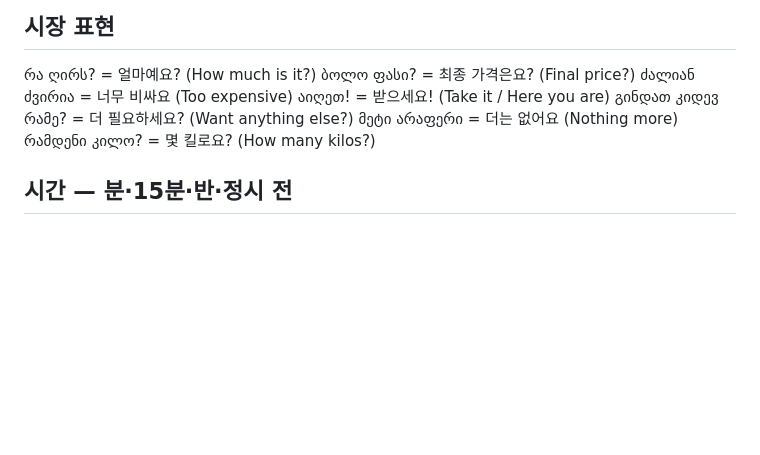
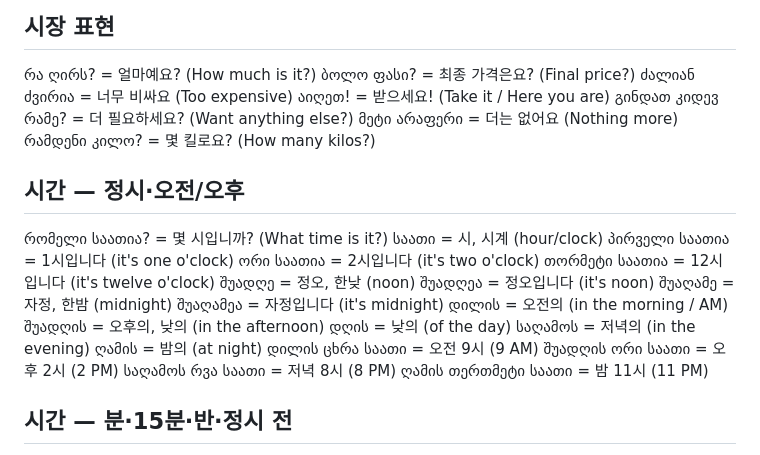
Before and after one commit to phs2728/georgiavocab, a Markdown page: chapters/chapter7.md, the part around the change. Drawn GitHub-style; blank space fills up the shorter version.

Commit message:
Add o'clock, noon/midnight, AM/PM time vocab to chapter 7
რომელი საათია?, N საათია, შუადღე/შუაღამე, and morning/afternoon/
evening/night prefixes with example times — matches the lesson.

Co-Authored-By: Claude Opus 4.8 <noreply@anthropic.com>

```diff
--- a/chapters/chapter7.md
+++ b/chapters/chapter7.md
@@ -92,6 +92,26 @@
 მეტი არაფერი = 더는 없어요 (Nothing more)
 რამდენი კილო? = 몇 킬로요? (How many kilos?)
 
+## 시간 — 정시·오전/오후
+რომელი საათია? = 몇 시입니까? (What time is it?)
+საათი = 시, 시계 (hour/clock)
+პირველი საათია = 1시입니다 (it's one o'clock)
+ორი საათია = 2시입니다 (it's two o'clock)
+თორმეტი საათია = 12시입니다 (it's twelve o'clock)
+შუადღე = 정오, 한낮 (noon)
+შუადღეა = 정오입니다 (it's noon)
+შუაღამე = 자정, 한밤 (midnight)
+შუაღამეა = 자정입니다 (it's midnight)
+დილის = 오전의 (in the morning / AM)
+შუადღის = 오후의, 낮의 (in the afternoon)
+დღის = 낮의 (of the day)
+საღამოს = 저녁의 (in the evening)
+ღამის = 밤의 (at night)
+დილის ცხრა საათი = 오전 9시 (9 AM)
+შუადღის ორი საათი = 오후 2시 (2 PM)
+საღამოს რვა საათი = 저녁 8시 (8 PM)
+ღამის თერთმეტი საათი = 밤 11시 (11 PM)
+
 ## 시간 — 분·15분·반·정시 전
 წუთი = 분 (minute)
 მეოთხედი = 15분, 4분의 1 (quarter)
```
